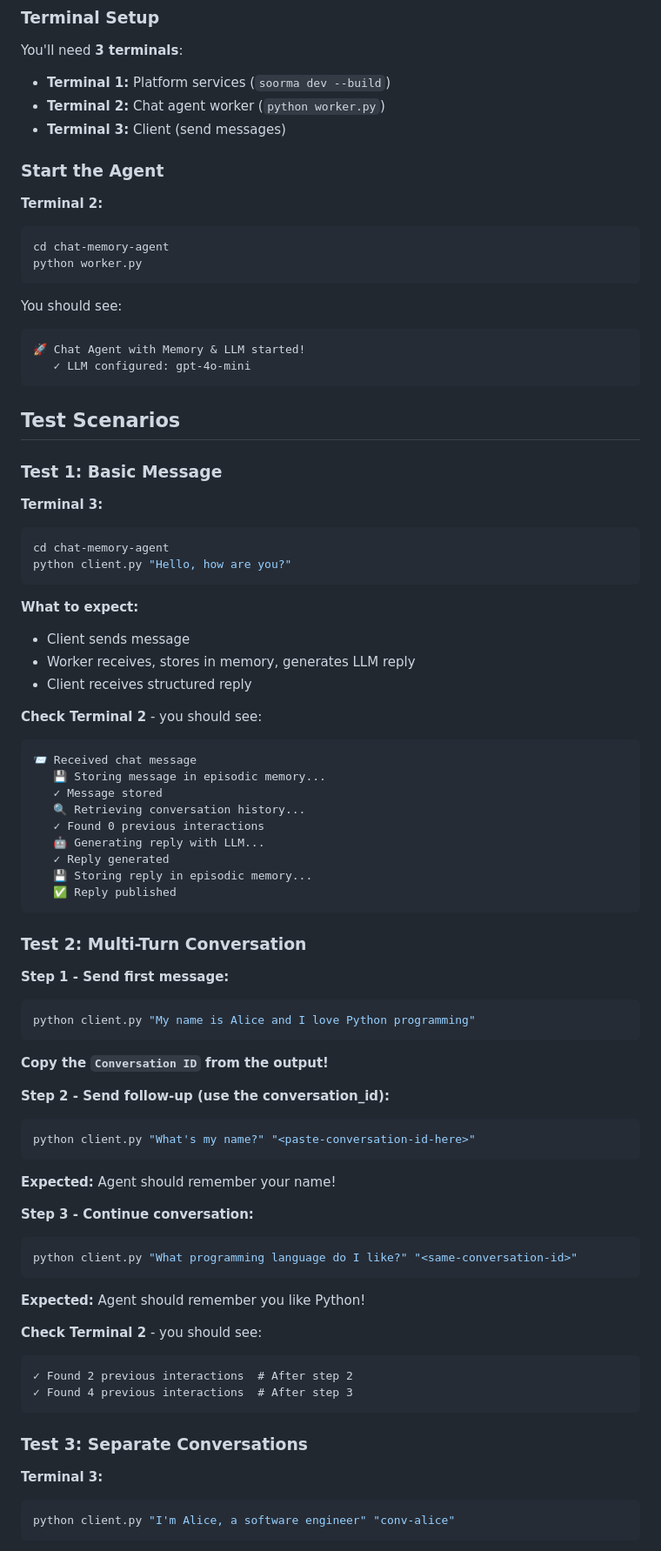
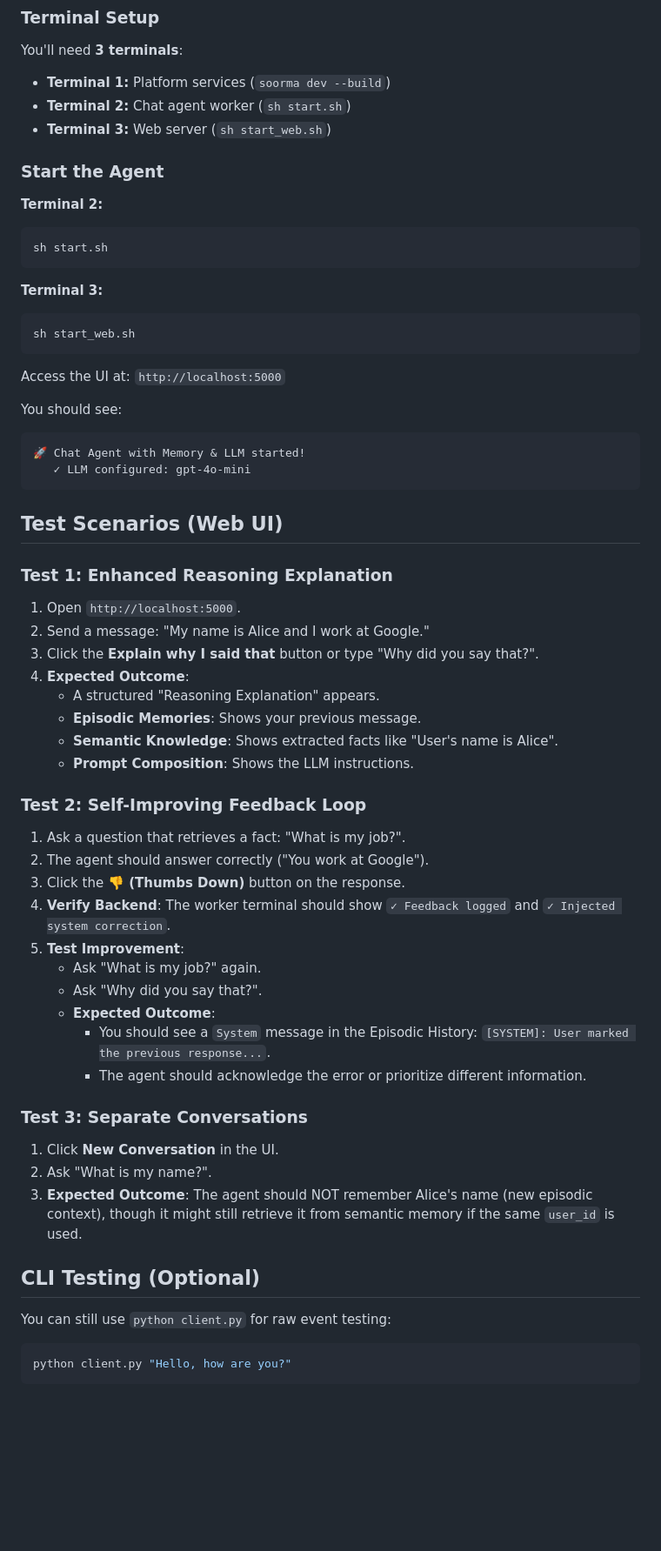
Before and after one commit to siyabhadoria/smartchat, a Markdown page: HOW_TO_TEST.md, the part around one of its changes. Shown at 87% size. GitHub-like rendering; blank space fills up the shorter version.

````diff
--- a/HOW_TO_TEST.md
+++ b/HOW_TO_TEST.md
@@ -34,16 +34,22 @@ soorma dev --build
 You'll need **3 terminals**:
 
 - **Terminal 1:** Platform services (`soorma dev --build`)
-- **Terminal 2:** Chat agent worker (`python worker.py`)
-- **Terminal 3:** Client (send messages)
+- **Terminal 2:** Chat agent worker (`sh start.sh`)
+- **Terminal 3:** Web server (`sh start_web.sh`)
 
 ### Start the Agent
 
 **Terminal 2:**
 ```bash
-cd chat-memory-agent
-python worker.py
+sh start.sh
 ```
+
+**Terminal 3:**
+```bash
+sh start_web.sh
+```
+
+Access the UI at: `http://localhost:5000`
 
 You should see:
 ```
@@ -51,66 +57,42 @@ You should see:
    ✓ LLM configured: gpt-4o-mini
 ```
 
-## Test Scenarios
+## Test Scenarios (Web UI)
 
-### Test 1: Basic Message
+### Test 1: Enhanced Reasoning Explanation
 
-**Terminal 3:**
-```bash
-cd chat-memory-agent
-python client.py "Hello, how are you?"
-```
+1.  Open `http://localhost:5000`.
+2.  Send a message: "My name is Alice and I work at Google."
+3.  Click the **Explain why I said that** button or type "Why did you say that?".
+4.  **Expected Outcome**:
+    - A structured "Reasoning Explanation" appears.
+    - **Episodic Memories**: Shows your previous message.
+    - **Semantic Knowledge**: Shows extracted facts like "User's name is Alice".
+    - **Prompt Composition**: Shows the LLM instructions.
 
-**What to expect:**
-- Client sends message
-- Worker receives, stores in memory, generates LLM reply
-- Client receives structured reply
+### Test 2: Self-Improving Feedback Loop
 
-**Check Terminal 2** - you should see:
-```
-📨 Received chat message
-   💾 Storing message in episodic memory...
-   ✓ Message stored
-   🔍 Retrieving conversation history...
-   ✓ Found 0 previous interactions
-   🤖 Generating reply with LLM...
-   ✓ Reply generated
-   💾 Storing reply in episodic memory...
-   ✅ Reply published
-```
-
-### Test 2: Multi-Turn Conversation
-
-**Step 1 - Send first message:**
-```bash
-python client.py "My name is Alice and I love Python programming"
-```
-
-**Copy the `Conversation ID` from the output!**
-
-**Step 2 - Send follow-up (use the conversation_id):**
-```bash
-python client.py "What's my name?" "<paste-conversation-id-here>"
-```
-
-**Expected:** Agent should remember your name!
-
-**Step 3 - Continue conversation:**
-```bash
-python client.py "What programming language do I like?" "<same-conversation-id>"
-```
-
-**Expected:** Agent should remember you like Python!
-
-**Check Terminal 2** - you should see:
-```
-✓ Found 2 previous interactions  # After step 2
-✓ Found 4 previous interactions  # After step 3
-```
+1.  Ask a question that retrieves a fact: "What is my job?".
+2.  The agent should answer correctly ("You work at Google").
+3.  Click the **👎 (Thumbs Down)** button on the response.
+4.  **Verify Backend**: The worker terminal should show `✓ Feedback logged` and `✓ Injected system correction`.
+5.  **Test Improvement**:
+    - Ask "What is my job?" again.
+    - Ask "Why did you say that?".
+    - **Expected Outcome**:
+        - You should see a `System` message in the Episodic History: `[SYSTEM]: User marked the previous response...`.
+        - The agent should acknowledge the error or prioritize different information.
 
 ### Test 3: Separate Conversations
 
-**Terminal 3:**
+1.  Click **New Conversation** in the UI.
+2.  Ask "What is my name?".
+3.  **Expected Outcome**: The agent should NOT remember Alice's name (new episodic context), though it might still retrieve it from semantic memory if the same `user_id` is used.
+
+## CLI Testing (Optional)
+
+You can still use `python client.py` for raw event testing:
+
 ```bash
-python client.py "I'm Alice, a software engineer" "conv-alice"
+python client.py "Hello, how are you?"
 ```
````
Also changed, not shown: other parts of HOW_TO_TEST.md (+0 -17 lines), QUICKSTART.md (+15 -4 lines), README.md (+15 -7 lines).
